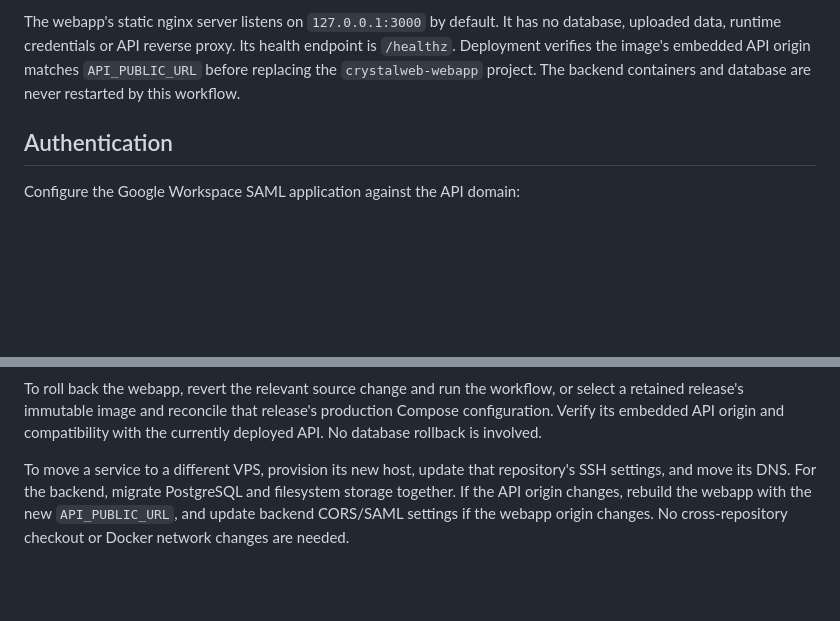
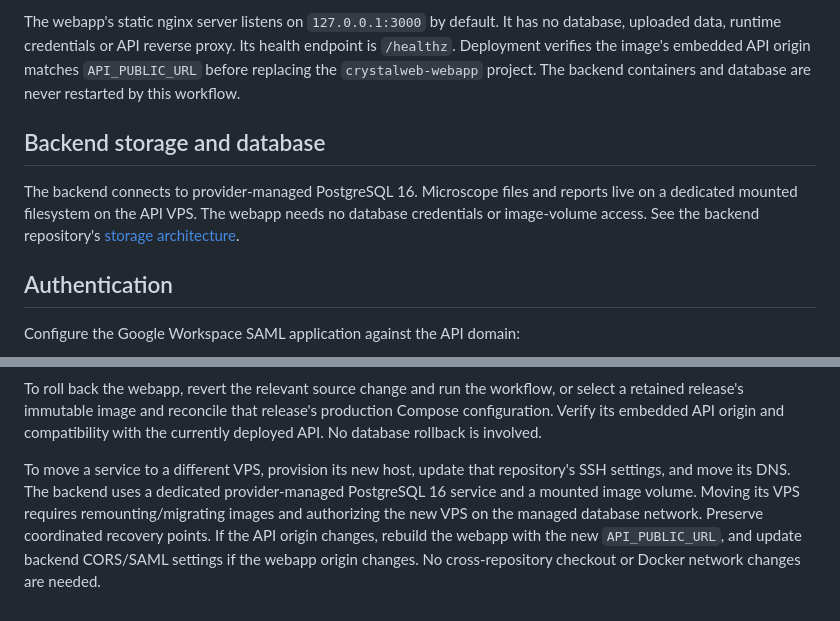
Before and after one commit to microsaltinc/crystalweb-webapp, a Markdown page: docs/deployment.md, 2 parts joined by grey strips. GitHub-like rendering; blank space fills up the shorter version.

Commit message:
Document managed database and image storage architecture

```diff
--- a/docs/deployment.md
+++ b/docs/deployment.md
@@ -73,6 +73,13 @@ Its health endpoint is `/healthz`. Deployment verifies the image's embedded API
 origin matches `API_PUBLIC_URL` before replacing the `crystalweb-webapp` project.
 The backend containers and database are never restarted by this workflow.
 
+## Backend storage and database
+
+The backend connects to provider-managed PostgreSQL 16. Microscope files and
+reports live on a dedicated mounted filesystem on the API VPS. The webapp needs
+no database credentials or image-volume access. See the backend repository's
+[storage architecture](https://github.com/microsaltinc/crystalweb-backend/blob/main/docs/storage.md).
+
 ## Authentication
 
 Configure the Google Workspace SAML application against the API domain:
@@ -108,7 +115,8 @@ production Compose configuration. Verify its embedded API origin and compatibili
 with the currently deployed API. No database rollback is involved.
 
 To move a service to a different VPS, provision its new host, update that
-repository's SSH settings, and move its DNS. For the backend, migrate PostgreSQL
-and filesystem storage together. If the API origin changes, rebuild the webapp
+repository's SSH settings, and move its DNS. The backend uses a dedicated provider-managed PostgreSQL 16 service and a mounted
+image volume. Moving its VPS requires remounting/migrating images and authorizing
+the new VPS on the managed database network. Preserve coordinated recovery points. If the API origin changes, rebuild the webapp
 with the new `API_PUBLIC_URL`, and update backend CORS/SAML settings if the webapp
 origin changes. No cross-repository checkout or Docker network changes are needed.
```
